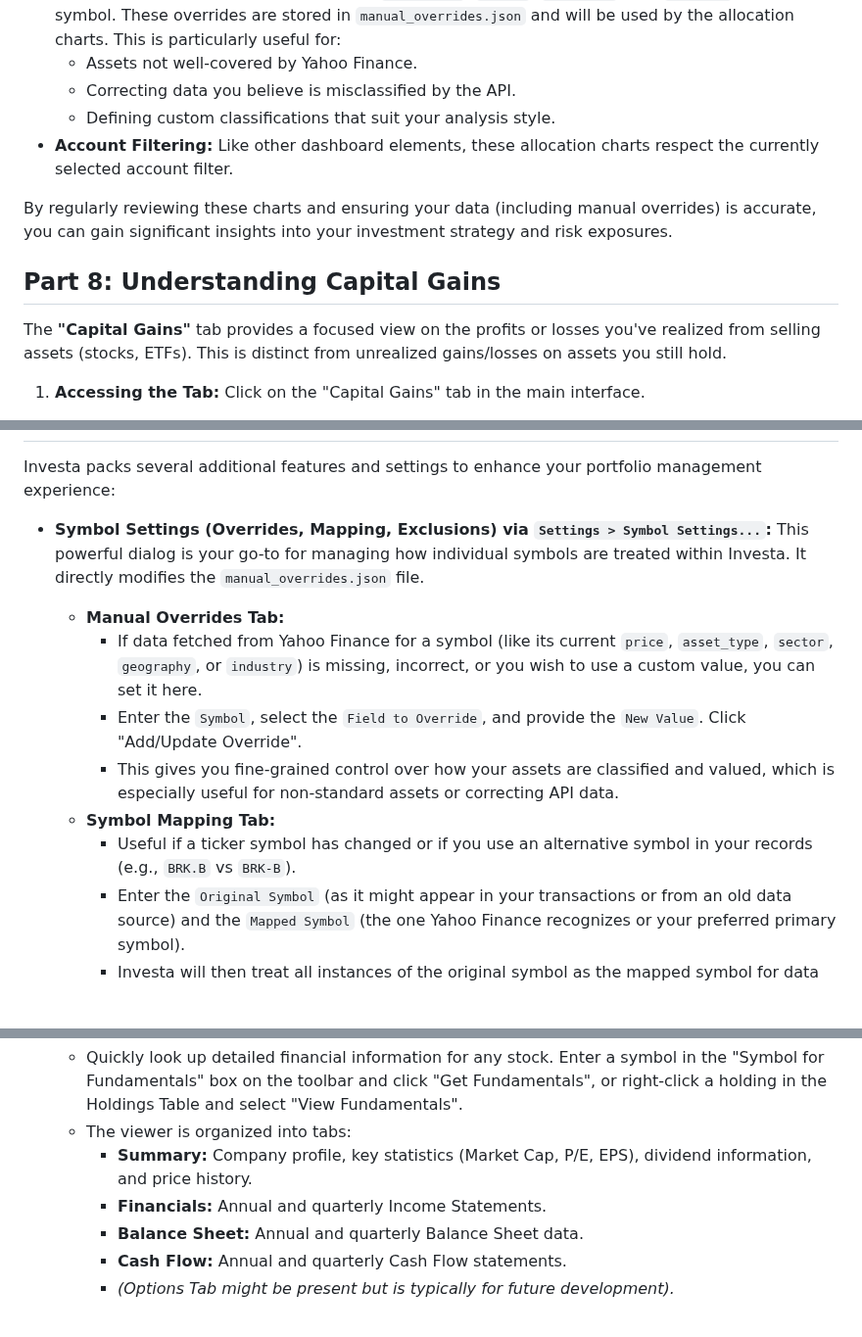
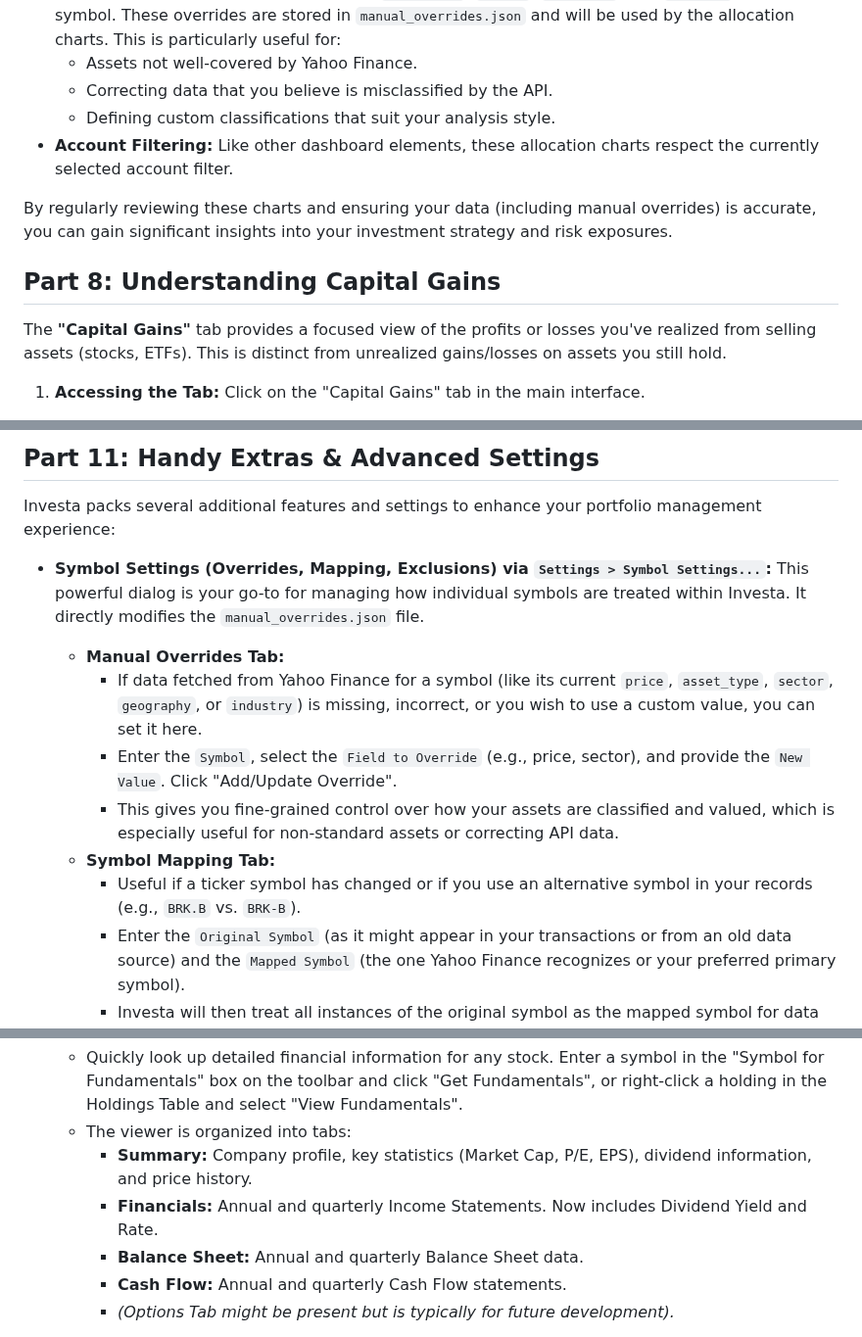
Before and after one commit to StockAlchemist/Investa, a Markdown page: docs/TUTORIAL.md, 3 parts joined by grey strips. Shown at 98% size. Drawn GitHub-style; blank space fills up the shorter version.

```diff
--- a/docs/TUTORIAL.md
+++ b/docs/TUTORIAL.md
@@ -388,7 +388,7 @@ The **"Asset Allocation"** tab offers valuable pie charts that visually break do
 * **Missing Data:** If Yahoo Finance does not provide data for a specific category (like Sector or Industry) for some of your holdings, those holdings might be grouped under an "Unknown" or "N/A" slice in the pie chart, or they might not contribute to that specific chart if the information is entirely absent.
 * **Manual Overrides:** You have the power to correct or specify these classifications. Use **Settings > Symbol Settings...** to manually set the `Asset Type`, `Sector`, `Geography`, and `Industry` for any symbol. These overrides are stored in `manual_overrides.json` and will be used by the allocation charts. This is particularly useful for:
   * Assets not well-covered by Yahoo Finance.
-  * Correcting data you believe is misclassified by the API.
+  * Correcting data that you believe is misclassified by the API.
   * Defining custom classifications that suit your analysis style.
 * **Account Filtering:** Like other dashboard elements, these allocation charts respect the currently selected account filter.
 
@@ -396,7 +396,7 @@ By regularly reviewing these charts and ensuring your data (including manual ove
 
 ## Part 8: Understanding Capital Gains
 
-The **"Capital Gains"** tab provides a focused view on the profits or losses you've realized from selling assets (stocks, ETFs). This is distinct from unrealized gains/losses on assets you still hold.
+The **"Capital Gains"** tab provides a focused view of the profits or losses you've realized from selling assets (stocks, ETFs). This is distinct from unrealized gains/losses on assets you still hold.
 
 1. **Accessing the Tab:** Click on the "Capital Gains" tab in the main interface.
 
@@ -451,3 +500,4 @@ This tab is essential for understanding the actual profits you've locked in from
+## Part 11: Handy Extras & Advanced Settings
 
 Investa packs several additional features and settings to enhance your portfolio management experience:
 
@@ -455,10 +505,10 @@ Investa packs several additional features and settings to enhance your portfolio
     This powerful dialog is your go-to for managing how individual symbols are treated within Investa. It directly modifies the `manual_overrides.json` file.
   * **Manual Overrides Tab:**
     * If data fetched from Yahoo Finance for a symbol (like its current `price`, `asset_type`, `sector`, `geography`, or `industry`) is missing, incorrect, or you wish to use a custom value, you can set it here.
-    * Enter the `Symbol`, select the `Field to Override`, and provide the `New Value`. Click "Add/Update Override".
+    * Enter the `Symbol`, select the `Field to Override` (e.g., price, sector), and provide the `New Value`. Click "Add/Update Override".
     * This gives you fine-grained control over how your assets are classified and valued, which is especially useful for non-standard assets or correcting API data.
   * **Symbol Mapping Tab:**
-    * Useful if a ticker symbol has changed or if you use an alternative symbol in your records (e.g., `BRK.B` vs `BRK-B`).
+    * Useful if a ticker symbol has changed or if you use an alternative symbol in your records (e.g., `BRK.B` vs. `BRK-B`).
     * Enter the `Original Symbol` (as it might appear in your transactions or from an old data source) and the `Mapped Symbol` (the one Yahoo Finance recognizes or your preferred primary symbol).
     * Investa will then treat all instances of the original symbol as the mapped symbol for data fetching and calculations.
   * **Excluded Symbols Tab:**
@@ -468,7 +518,7 @@ Investa packs several additional features and settings to enhance your portfolio
   * Quickly look up detailed financial information for any stock. Enter a symbol in the "Symbol for Fundamentals" box on the toolbar and click "Get Fundamentals", or right-click a holding in the Holdings Table and select "View Fundamentals".
   * The viewer is organized into tabs:
     * **Summary:** Company profile, key statistics (Market Cap, P/E, EPS), dividend information, and price history.
-    * **Financials:** Annual and quarterly Income Statements.
+    * **Financials:** Annual and quarterly Income Statements. Now includes Dividend Yield and Rate.
     * **Balance Sheet:** Annual and quarterly Balance Sheet data.
     * **Cash Flow:** Annual and quarterly Cash Flow statements.
     * *(Options Tab might be present but is typically for future development).*
```
Also changed, not shown: other parts of docs/TUTORIAL.md (+52 -1 lines), docs/README.md (+8 -1 lines).
